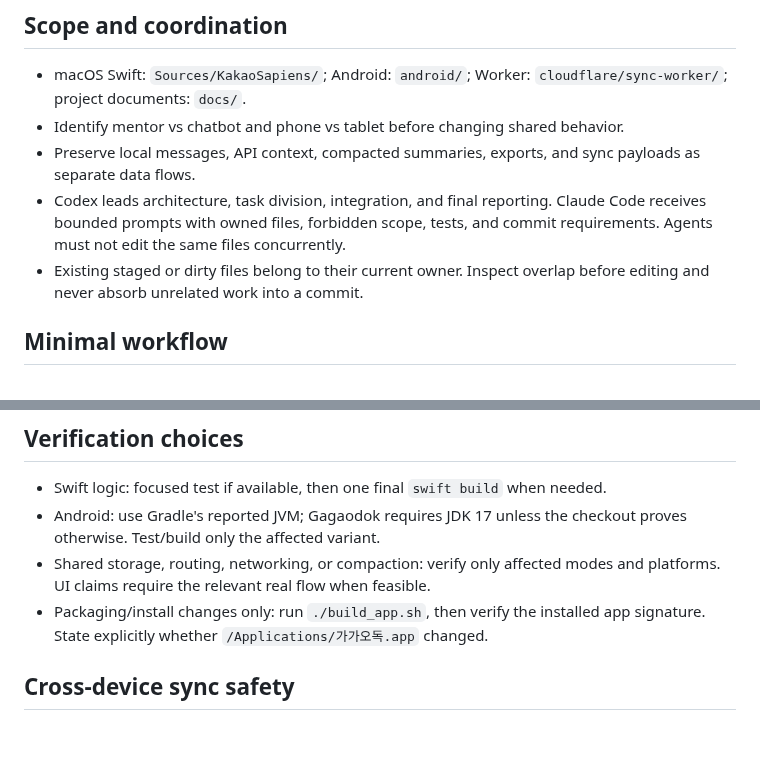
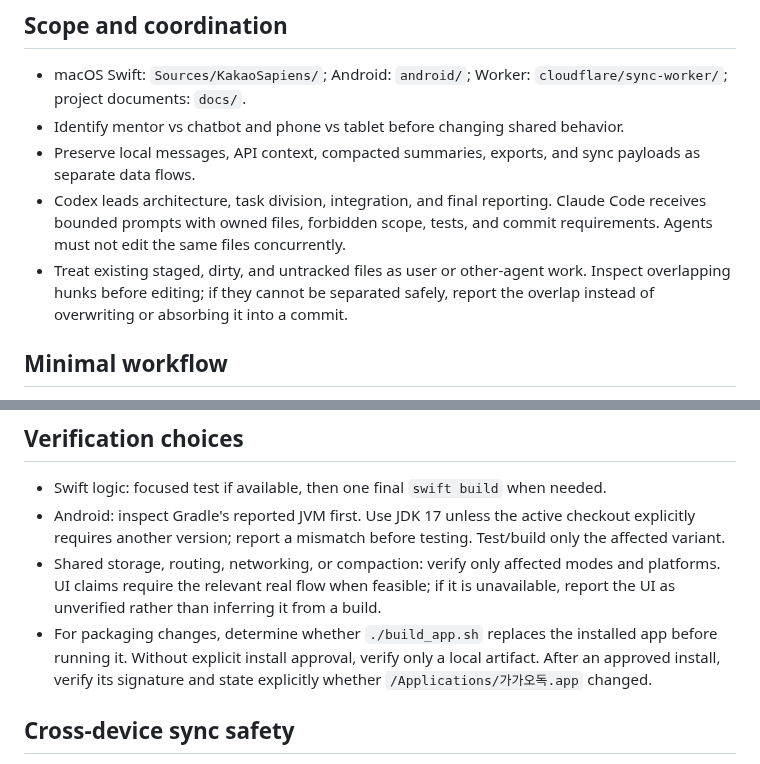
Before and after one commit to UHLUHLUHL/gagaodok, a Markdown page: AGENTS.md, 2 parts joined by grey strips. GitHub-like rendering; blank space fills up the shorter version.

```diff
--- a/AGENTS.md
+++ b/AGENTS.md
@@ -12,8 +12,9 @@ These rules add only Gagaodok-specific constraints to the global contract.
 - Codex leads architecture, task division, integration, and final reporting.
   Claude Code receives bounded prompts with owned files, forbidden scope, tests,
   and commit requirements. Agents must not edit the same files concurrently.
-- Existing staged or dirty files belong to their current owner. Inspect overlap
-  before editing and never absorb unrelated work into a commit.
+- Treat existing staged, dirty, and untracked files as user or other-agent work.
+  Inspect overlapping hunks before editing; if they cannot be separated safely,
+  report the overlap instead of overwriting or absorbing it into a commit.
 
 ## Minimal workflow
 
@@ -39,12 +40,16 @@ These rules add only Gagaodok-specific constraints to the global contract.
 ## Verification choices
 
 - Swift logic: focused test if available, then one final `swift build` when needed.
-- Android: use Gradle's reported JVM; Gagaodok requires JDK 17 unless the checkout
-  proves otherwise. Test/build only the affected variant.
+- Android: inspect Gradle's reported JVM first. Use JDK 17 unless the active
+  checkout explicitly requires another version; report a mismatch before testing.
+  Test/build only the affected variant.
 - Shared storage, routing, networking, or compaction: verify only affected modes
-  and platforms. UI claims require the relevant real flow when feasible.
-- Packaging/install changes only: run `./build_app.sh`, then verify the installed
-  app signature. State explicitly whether `/Applications/가가오독.app` changed.
+  and platforms. UI claims require the relevant real flow when feasible; if it is
+  unavailable, report the UI as unverified rather than inferring it from a build.
+- For packaging changes, determine whether `./build_app.sh` replaces the installed
+  app before running it. Without explicit install approval, verify only a local
+  artifact. After an approved install, verify its signature and state explicitly
+  whether `/Applications/가가오독.app` changed.
 
 ## Cross-device sync safety
 
```
Also changed, not shown: CLAUDE.md (added, +127 -0 lines).
